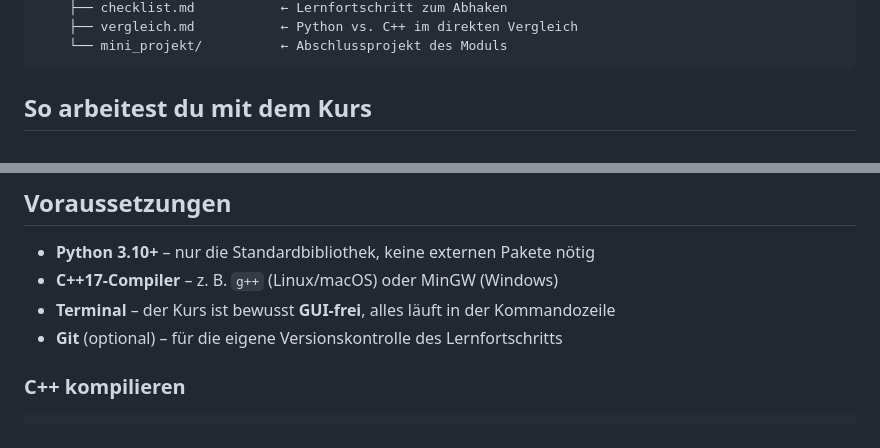
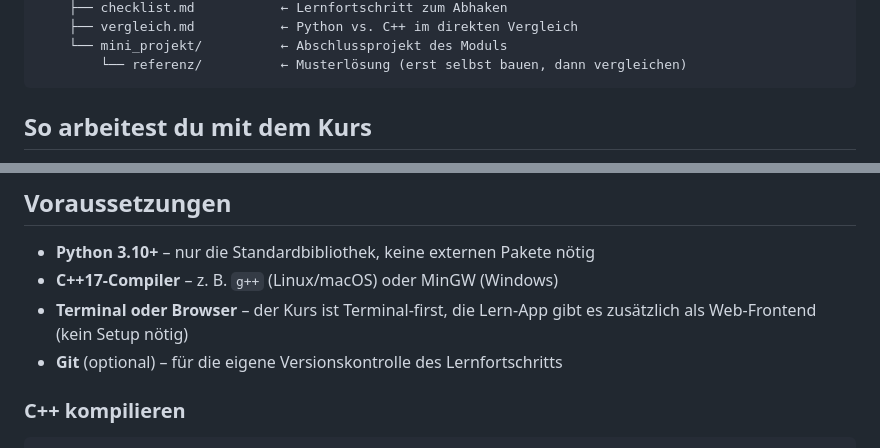
Before and after one commit to dimitrex93-cyber/lernpfad-python-cpp, a Markdown page: README.md, 2 parts joined by grey strips. Drawn GitHub-style.

````diff
--- a/README.md
+++ b/README.md
@@ -65,6 +126,7 @@ lernpfad-python-cpp/
     ├── checklist.md           ← Lernfortschritt zum Abhaken
     ├── vergleich.md           ← Python vs. C++ im direkten Vergleich
     └── mini_projekt/          ← Abschlussprojekt des Moduls
+        └── referenz/          ← Musterlösung (erst selbst bauen, dann vergleichen)
 ```
 
 ## So arbeitest du mit dem Kurs
@@ -107,7 +170,8 @@ Details: [tools/README.md](tools/README.md) und [LEHRPLAN.md](LEHRPLAN.md).
 
 - **Python 3.10+** – nur die Standardbibliothek, keine externen Pakete nötig
 - **C++17-Compiler** – z. B. `g++` (Linux/macOS) oder MinGW (Windows)
-- **Terminal** – der Kurs ist bewusst **GUI-frei**, alles läuft in der Kommandozeile
+- **Terminal oder Browser** – der Kurs ist Terminal-first, die Lern-App gibt es
+  zusätzlich als Web-Frontend (kein Setup nötig)
 - **Git** (optional) – für die eigene Versionskontrolle des Lernfortschritts
 
 ### C++ kompilieren
````
Also changed, not shown: other parts of README.md (+80 -11 lines).
